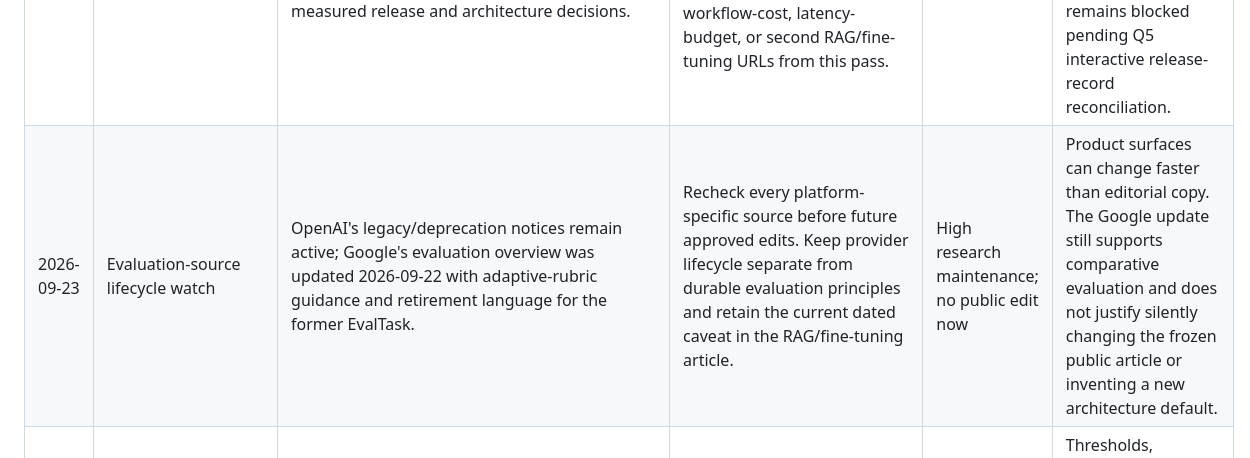
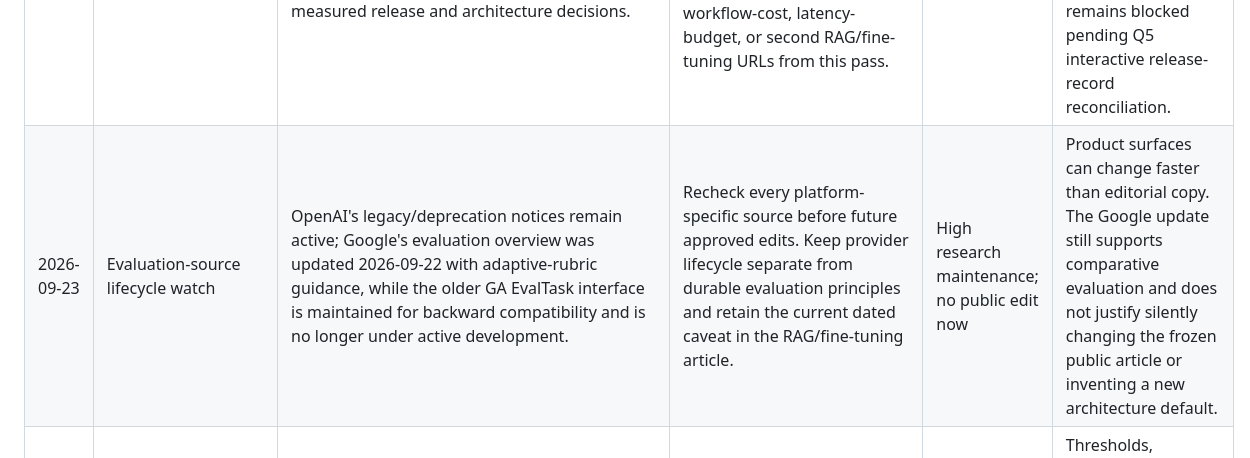
Before and after one commit to sauravexodus/sauravexodus.github.io, a Markdown page: reports/visibility/trend-opportunities.md, the part around the change. Drawn GitHub-style.

Commit message:
fix: clarify Google EvalTask lifecycle

```diff
--- a/reports/visibility/trend-opportunities.md
+++ b/reports/visibility/trend-opportunities.md
@@ -3,7 +3,7 @@
 | Date UTC | Theme | Signal | Opportunity | Priority | Caveat |
 |---|---|---|---|---|---|
 | 2026-09-23 | AI-MVP/RAG `REPEAT_CONFIRMATION` checkpoint | Two usable bounded sets contained no Sourav match, three prompt ladders were indeterminate, authenticated GSC still has 0 topical non-brand queries, and the live AI-MVP plus RAG/fine-tuning articles already cover the measured release and architecture decisions. | Keep `/blog/ai-mvp-development.html` and `/blog/rag-vs-fine-tuning-for-startups.html` as the two AI-cluster canonicals. Do not add annual matrix, go-live checklist, rollback, evaluation, workflow-cost, latency-budget, or second RAG/fine-tuning URLs from this pass. | High guardrail | Proxy intent is incomplete, exact-year/provider packaging is volatile, and the pass adds no distinct public information gain. Substantive work remains blocked pending Q5 interactive release-record reconciliation. |
-| 2026-09-23 | Evaluation-source lifecycle watch | OpenAI's legacy/deprecation notices remain active; Google's evaluation overview was updated 2026-09-22 with adaptive-rubric guidance and retirement language for the former EvalTask. | Recheck every platform-specific source before future approved edits. Keep provider lifecycle separate from durable evaluation principles and retain the current dated caveat in the RAG/fine-tuning article. | High research maintenance; no public edit now | Product surfaces can change faster than editorial copy. The Google update still supports comparative evaluation and does not justify silently changing the frozen public article or inventing a new architecture default. |
+| 2026-09-23 | Evaluation-source lifecycle watch | OpenAI's legacy/deprecation notices remain active; Google's evaluation overview was updated 2026-09-22 with adaptive-rubric guidance, while the older GA EvalTask interface is maintained for backward compatibility and is no longer under active development. | Recheck every platform-specific source before future approved edits. Keep provider lifecycle separate from durable evaluation principles and retain the current dated caveat in the RAG/fine-tuning article. | High research maintenance; no public edit now | Product surfaces can change faster than editorial copy. The Google update still supports comparative evaluation and does not justify silently changing the frozen public article or inventing a new architecture default. |
 | 2026-09-23 | Go-live scorecard scope remains frozen | Current visible and direct pages repeat eval versioning, human authority, staged release, monitoring, rollback, RAG diagnosis, latency, and task-level cost already represented in the canonical guides or review-only scorecard. | Preserve the review-only scorecard rather than creating another checklist. Reopen only after Q5 is interactively reconciled and named approval or materially different evidence changes the decision logic. | Medium-high guardrail | Thresholds, samples, safety boundaries, monitoring owners, cost/latency ceilings, and rollback conditions are project-specific operating advice, not universal provider defaults. |
 | 2026-09-22 | CaaS `REPEAT_CONFIRMATION` checkpoint | Two usable bounded sets contained no Sourav match, four prompt ladders were indeterminate, authenticated GSC still has 0 topical non-brand queries, and the live CaaS article already covers the buyer decision. | Keep `/blog/cto-as-a-service-dubai.html` as the single CaaS/pricing canonical. Do not add quote, SME, SLA, incident, KPI, transition, handover, annual-pricing, provider-ranking, or second Dubai URLs from this pass. | High guardrail | Proxy intent is incomplete, provider inventory is volatile, and substantive work remains blocked pending Q5 interactive release-record reconciliation. |
 | 2026-09-22 | Quote/transition artifact scope remains frozen | Sixteen live direct requests repeat price/capacity units, accountable ownership, scope, roadmap, reporting, notice, handover, and transition without creating a new buyer thesis. | Keep the review-only artifact frozen at `price/capacity unit → accountable person → decision rights → outputs/exclusions → cadence/variance → escalation boundary → notice → handover → full-time transition`. | High guardrail | Rates, calendars, deliverables, credentials, savings, SLAs, legal framing, acceptance criteria, and outcomes remain provider-authored and engagement-specific. |
```
